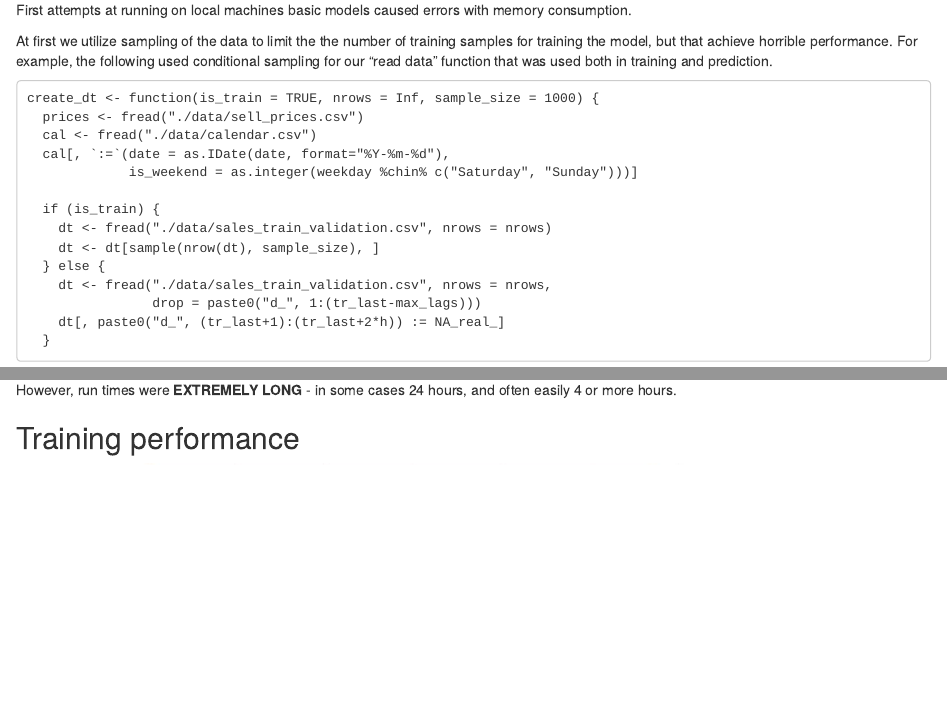
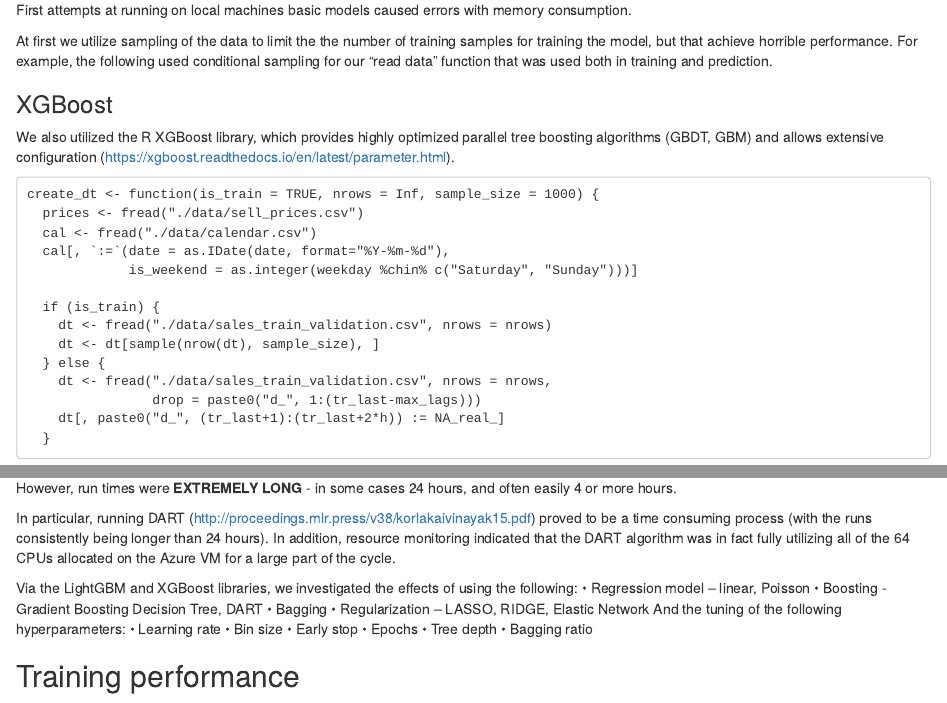
Before and after one commit to cicorias/njit-r-kaggle1, an R Markdown document (Project-summary-report.Rmd): the page in a window 1100 px wide, from 970 px down, and a second part further down, joined at a grey line. Rendered offline with R 4.5, knitr and Pandoc, with nearby package versions.

Commit message:
some updates to summary md

````diff
--- a/Project-summary-report.Rmd
+++ b/Project-summary-report.Rmd
@@ -56,6 +56,9 @@ The team at first realized the size of the data was going to be an issue. We fir
 First attempts at running on local machines basic models caused errors with memory consumption.
 
 At first we utilize sampling of the data to limit the the number of training samples for training the model, but that achieve horrible performance.  For example, the following used conditional sampling for our "read data" function that was used both in training and prediction.
+
+### XGBoost
+We also utilized the R XGBoost library, which provides highly optimized parallel tree boosting algorithms (GBDT, GBM) and allows extensive configuration (https://xgboost.readthedocs.io/en/latest/parameter.html).
 
 ```
 create_dt <- function(is_train = TRUE, nrows = Inf, sample_size = 1000) {
@@ -117,6 +120,21 @@ Second boundary was CPU. Fortunately, the team has access to Microsoft Azure com
 
 However, run times were **EXTREMELY LONG** - in some cases 24 hours, and often easily 4 or more hours.
 
+In particular, running DART (http://proceedings.mlr.press/v38/korlakaivinayak15.pdf) proved to be a time consuming process (with the runs consistently being longer than 24 hours). In addition, resource monitoring indicated that the DART algorithm was in fact fully utilizing all of the 64 CPUs allocated on the Azure VM for a large part of the cycle.
+
+
+Via the LightGBM and XGBoost libraries, we investigated the effects of using the following:
+	•	Regression model – linear, Poisson
+	•	Boosting - Gradient Boosting Decision Tree, DART
+	•	Bagging
+	•	Regularization – LASSO, RIDGE, Elastic Network
+And the tuning of the following hyperparameters:
+	•	Learning rate
+	•	Bin size
+	•	Early stop
+	•	Epochs
+	•	Tree depth
+	•	Bagging ratio
 
 ## Training performance
 
````
